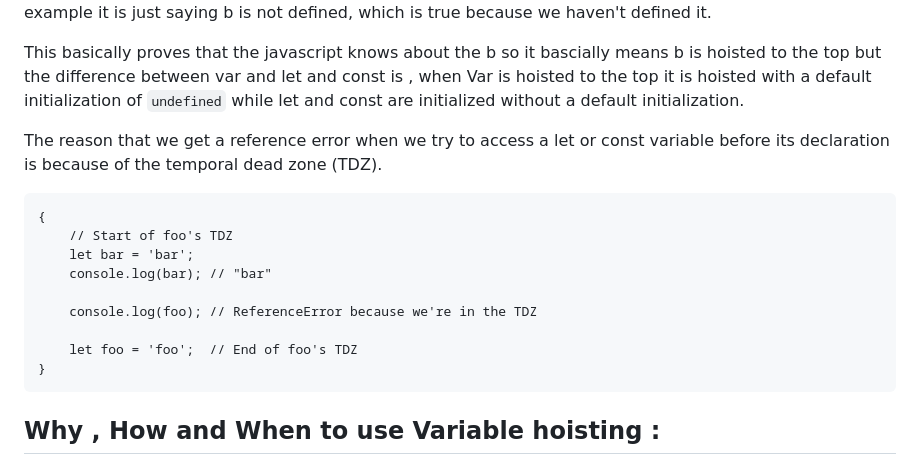
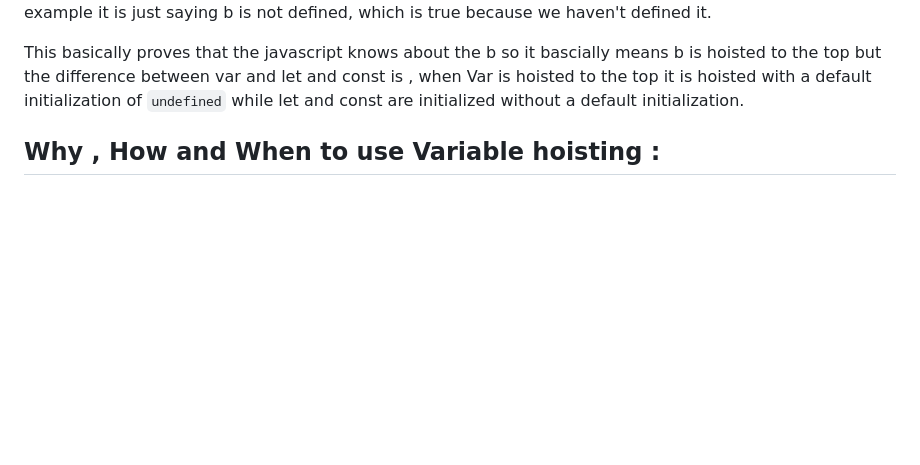
Before and after one commit to Millionaiyer/Js-Basics-week-1-, a Markdown page: src/hoisting/doc.md, the part around the change. Drawn GitHub-style; blank space fills up the shorter version.

Commit message:
updated hoisting removed TDZ

````diff
--- a/src/hoisting/doc.md
+++ b/src/hoisting/doc.md
@@ -32,20 +32,6 @@ let c = 10
 here when we run the code the error is thrown that ReferenceError: b is not defined. The difference is that in the previous example it shows ReferenceError: Cannot access 'b','c' before initialization while in this example it is just saying b is not defined, which is true because we haven't defined it.
 
 This basically proves that the javascript knows about the b so it bascially means b is hoisted to the top but the difference between var and let and const is , when Var is hoisted to the top it is hoisted with a default initialization of `undefined` while let and const are initialized without a default initialization.
-
-The reason that we get a reference error when we try to access a let or const variable before its declaration is because of the temporal dead zone (TDZ).
-
-```
-{
- 	// Start of foo's TDZ
-  	let bar = 'bar';
-	console.log(bar); // "bar"
-
-	console.log(foo); // ReferenceError because we're in the TDZ
-
-	let foo = 'foo';  // End of foo's TDZ
-}
-```
 
 ## Why , How and When to use Variable hoisting :
 
````
